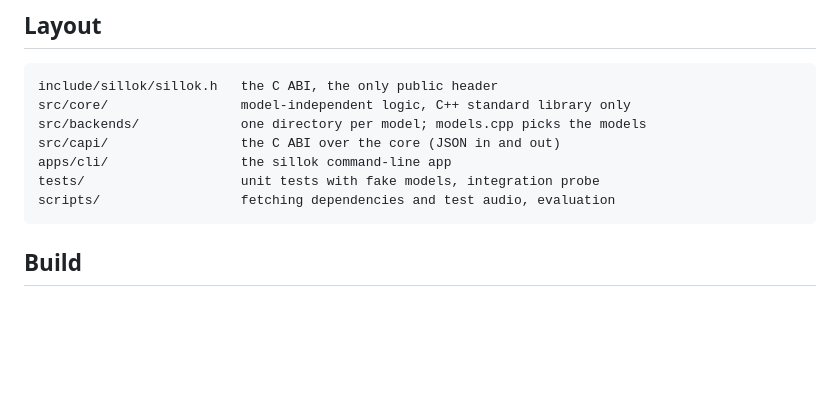
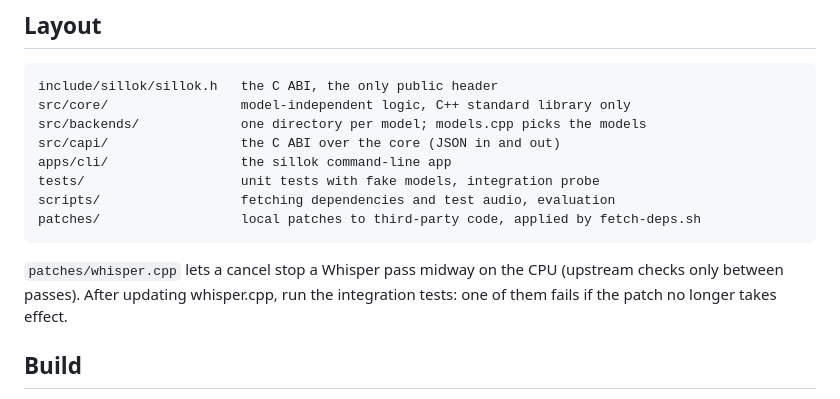
Before and after one commit to linkedlatch/sillok, a Markdown page: README.md, the part around the change. GitHub-like rendering; blank space fills up the shorter version.

Commit message:
Document the whisper.cpp patch in the README

````diff
--- a/README.md
+++ b/README.md
@@ -21,7 +21,12 @@ src/capi/                 the C ABI over the core (JSON in and out)
 apps/cli/                 the sillok command-line app
 tests/                    unit tests with fake models, integration probe
 scripts/                  fetching dependencies and test audio, evaluation
+patches/                  local patches to third-party code, applied by fetch-deps.sh
 ```
+
+`patches/whisper.cpp` lets a cancel stop a Whisper pass midway on the CPU
+(upstream checks only between passes). After updating whisper.cpp, run the
+integration tests: one of them fails if the patch no longer takes effect.
 
 ## Build
 
````
